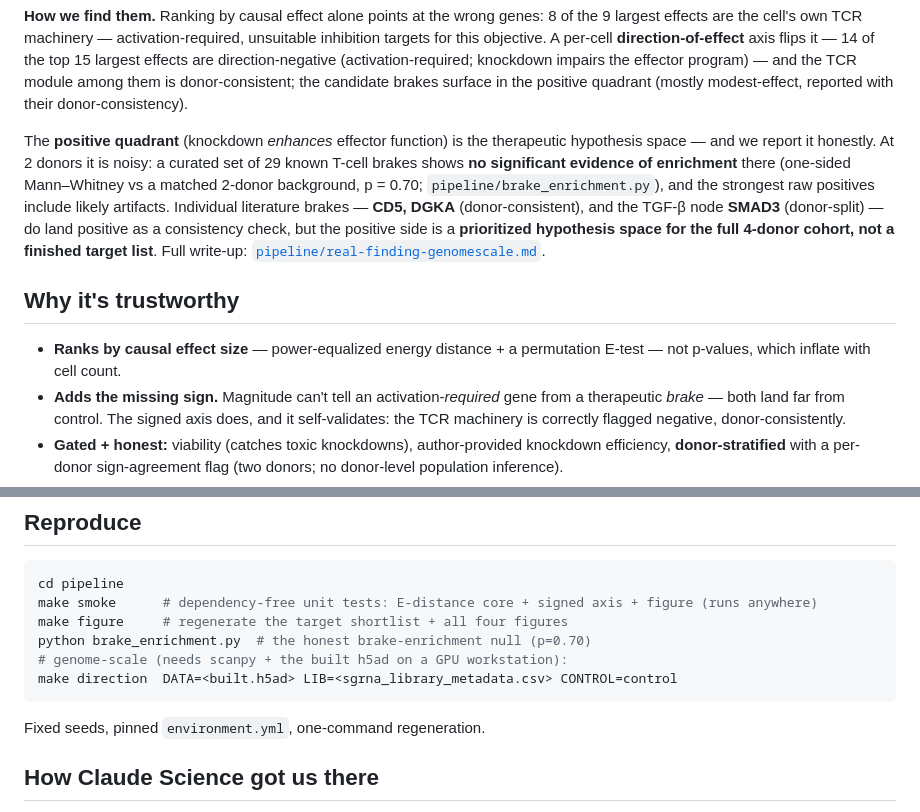
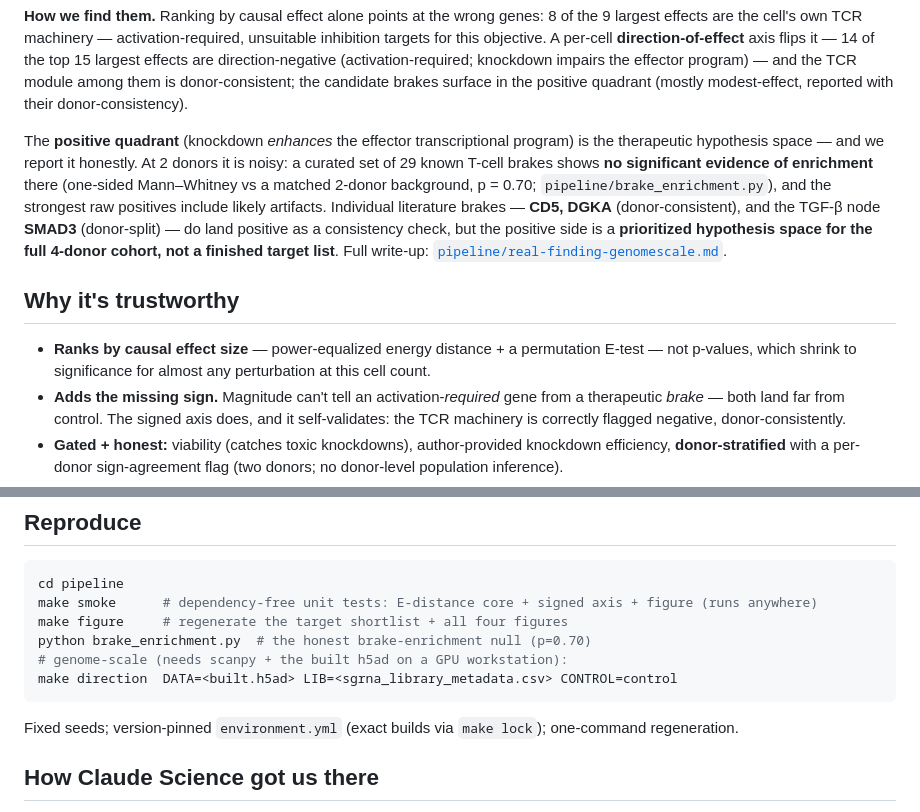
Before and after one commit to duanchengchen-oss/brakepoint, a Markdown page: README.md, 2 parts joined by grey strips. Rendered like a GitHub page.

````diff
--- a/README.md
+++ b/README.md
@@ -30,7 +30,7 @@ effects are direction-negative (activation-required; knockdown impairs the effec
 program) — and the TCR module among them is donor-consistent; the candidate brakes surface in the positive
 quadrant (mostly modest-effect, reported with their donor-consistency).
 
-The **positive quadrant** (knockdown *enhances* effector function) is the
+The **positive quadrant** (knockdown *enhances* the effector transcriptional program) is the
 therapeutic hypothesis space — and we report it honestly. At 2 donors it is noisy:
 a curated set of 29 known T-cell brakes shows **no significant evidence of enrichment** there (one-sided Mann–Whitney vs a matched 2-donor background, p = 0.70; `pipeline/brake_enrichment.py`), and the strongest raw
 positives include likely artifacts. Individual literature brakes — **CD5, DGKA**
@@ -41,7 +41,7 @@ for the full 4-donor cohort, not a finished target list**. Full write-up:
 
 ## Why it's trustworthy
 - **Ranks by causal effect size** — power-equalized energy distance + a
-  permutation E-test — not p-values, which inflate with cell count.
+  permutation E-test — not p-values, which shrink to significance for almost any perturbation at this cell count.
 - **Adds the missing sign.** Magnitude can't tell an activation-*required* gene
   from a therapeutic *brake* — both land far from control. The signed axis does,
   and it self-validates: the TCR machinery is correctly flagged negative,
@@ -62,7 +62,7 @@ python brake_enrichment.py  # the honest brake-enrichment null (p=0.70)
 # genome-scale (needs scanpy + the built h5ad on a GPU workstation):
 make direction  DATA=<built.h5ad> LIB=<sgrna_library_metadata.csv> CONTROL=control
 ```
-Fixed seeds, pinned `environment.yml`, one-command regeneration.
+Fixed seeds; version-pinned `environment.yml` (exact builds via `make lock`); one-command regeneration.
 
 ## How Claude Science got us there
 Every result is a versioned artifact carrying its exact code, environment, and
````
Also changed, not shown: pipeline/real-finding-genomescale.md (+5 -4 lines).
